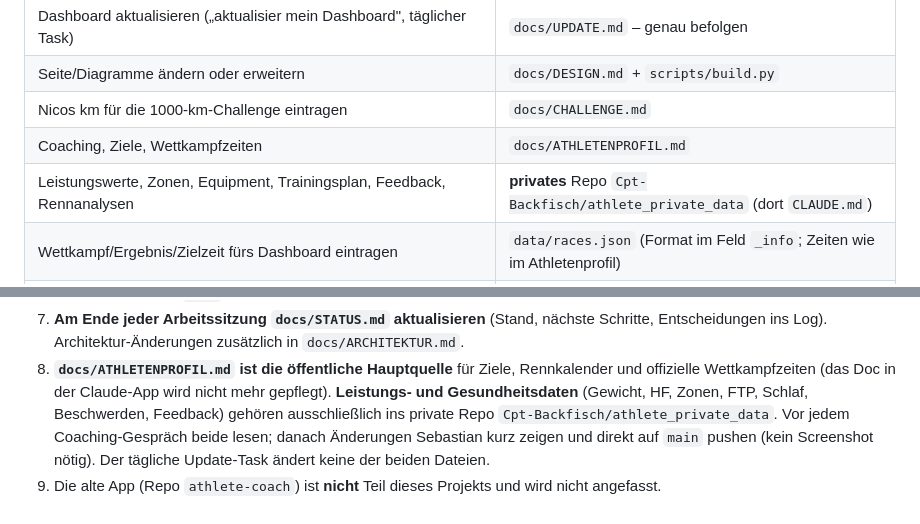
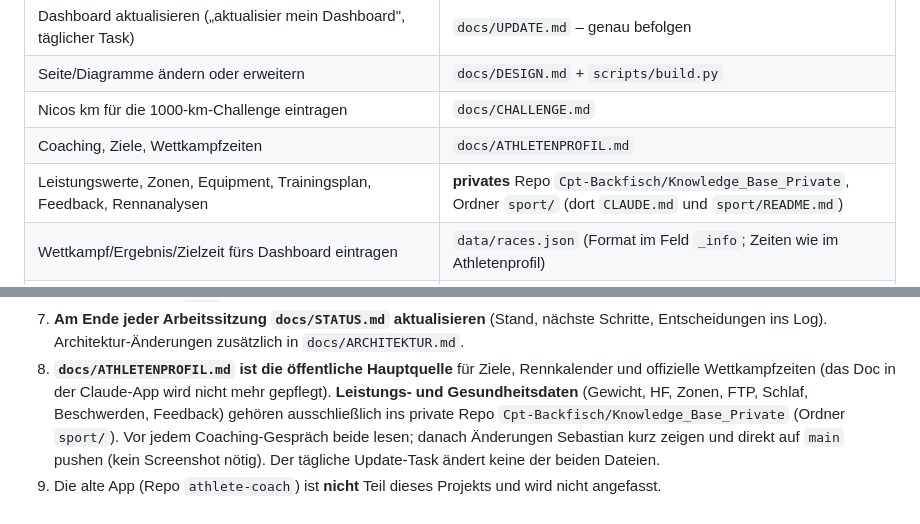
Before and after one commit to Cpt-Backfisch/Athlete_Coach_2.0, a Markdown page: CLAUDE.md, 2 parts joined by grey strips. GitHub-like rendering.

Commit message:
CLAUDE.md: Verweis auf umbenanntes privates Repo korrigiert
Co-Authored-By: Claude Opus 5.5 <noreply@anthropic.com>
Claude-Session: https://claude.ai/code/session_01B7tRMf7EGjxnbFm8Se1pZe

```diff
--- a/CLAUDE.md
+++ b/CLAUDE.md
@@ -15,7 +15,7 @@ Datenbank, keine API-Schlüssel.
 | Seite/Diagramme ändern oder erweitern | `docs/DESIGN.md` + `scripts/build.py` |
 | Nicos km für die 1000-km-Challenge eintragen | `docs/CHALLENGE.md` |
 | Coaching, Ziele, Wettkampfzeiten | `docs/ATHLETENPROFIL.md` |
-| Leistungswerte, Zonen, Equipment, Trainingsplan, Feedback, Rennanalysen | **privates** Repo `Cpt-Backfisch/athlete_private_data` (dort `CLAUDE.md`) |
+| Leistungswerte, Zonen, Equipment, Trainingsplan, Feedback, Rennanalysen | **privates** Repo `Cpt-Backfisch/Knowledge_Base_Private`, Ordner `sport/` (dort `CLAUDE.md` und `sport/README.md`) |
 | Wettkampf/Ergebnis/Zielzeit fürs Dashboard eintragen | `data/races.json` (Format im Feld `_info`; Zeiten wie im Athletenprofil) |
 | Sponsor-Beitrag eintragen („Sponsor: Name, Betrag, Datum“ oder PayPal-Screenshot; **nur Vorname**) / PayPal-Link setzen | `data/sponsors.json` (Format im Feld `_info`), danach `build.py`, direkt auf `main` |
 
@@ -53,7 +53,7 @@ screenshotten (Chromium unter `/opt/pw-browsers/chromium`).
    Entscheidungen ins Log). Architektur-Änderungen zusätzlich in `docs/ARCHITEKTUR.md`.
 8. **`docs/ATHLETENPROFIL.md` ist die öffentliche Hauptquelle** für Ziele, Rennkalender und offizielle Wettkampfzeiten
    (das Doc in der Claude-App wird nicht mehr gepflegt). **Leistungs- und Gesundheitsdaten** (Gewicht, HF, Zonen, FTP,
-   Schlaf, Beschwerden, Feedback) gehören ausschließlich ins private Repo `Cpt-Backfisch/athlete_private_data`.
+   Schlaf, Beschwerden, Feedback) gehören ausschließlich ins private Repo `Cpt-Backfisch/Knowledge_Base_Private` (Ordner `sport/`).
    Vor jedem Coaching-Gespräch beide lesen; danach Änderungen Sebastian kurz zeigen und direkt auf `main` pushen
    (kein Screenshot nötig). Der tägliche Update-Task ändert keine der beiden Dateien.
 9. Die alte App (Repo `athlete-coach`) ist **nicht** Teil dieses Projekts und wird nicht angefasst.
```
